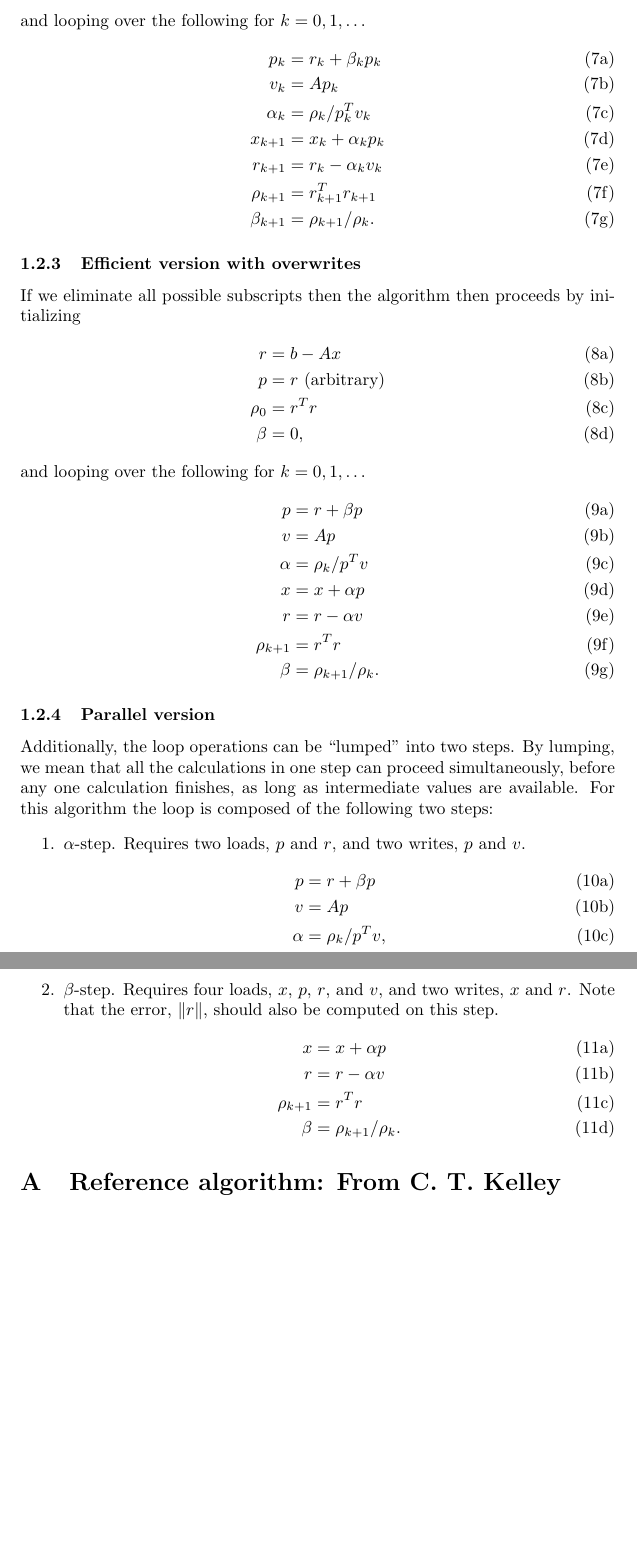
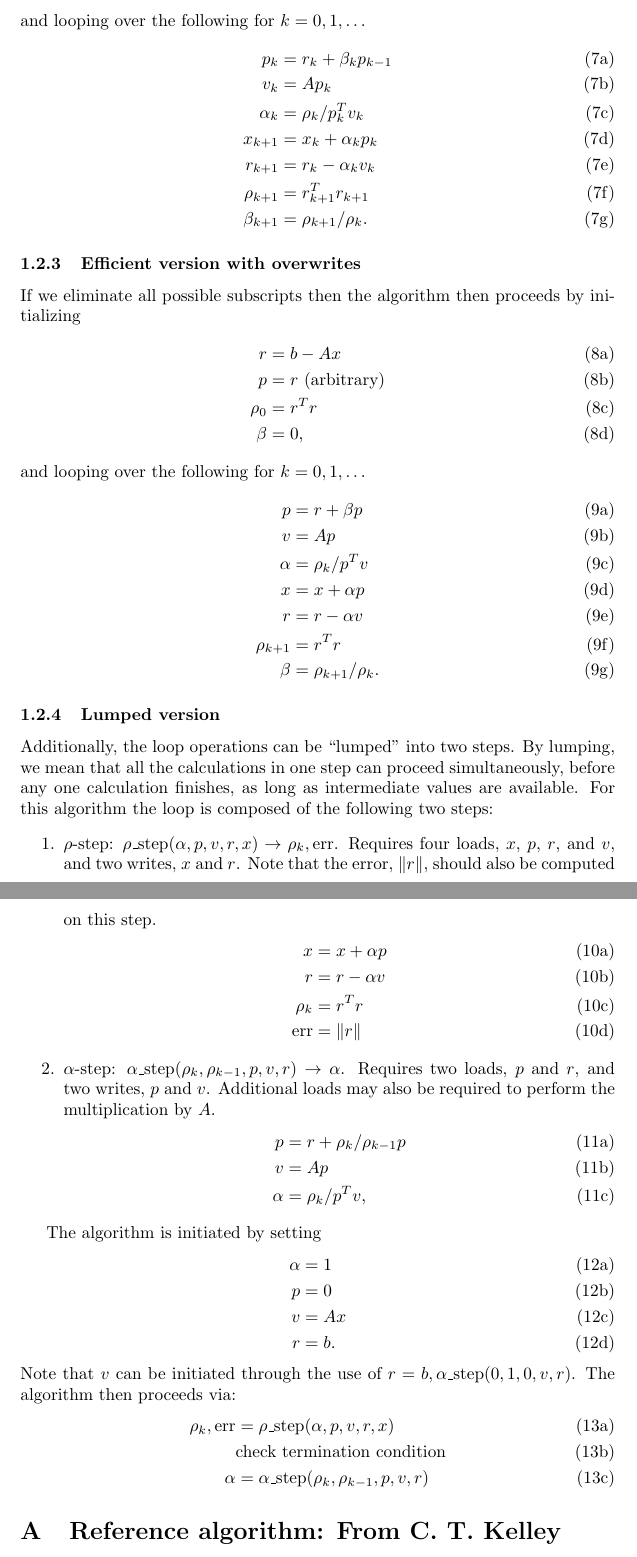
Before and after one commit to JesseLu/misc, a LaTeX document (scribblings/bicg.tex): two parts of pages 3 and 4 of 5, joined at a grey line, cut so that both start at the same text, the shorter picture padded with empty space. Compiled offline with pdfLaTeX.

Commit message:
Updated bicg theory.

```diff
--- a/scribblings/bicg.tex
+++ b/scribblings/bicg.tex
@@ -68,7 +68,7 @@ The algorithm then proceeds by initializing
     \end{align}\end{subequations}
 and looping over the following for $k = 0, 1, \ldots$
     \begin{subequations}\begin{align}
-    p_{k} &= r_{k} + \beta_k p_k \\
+    p_{k} &= r_{k} + \beta_k p_{k-1} \\
     v_k &= A p_k \\
     \alpha_k &= \rho_k / p_k^T v_k \\
     x_{k+1} &= x_k + \alpha_k p_k \\
@@ -97,30 +97,51 @@ and looping over the following for $k = 0, 1, \ldots$
     \beta &= \rho_{k+1} / \rho_k.
     \end{align}\end{subequations}
 
-\subsubsection{Parallel version}
+\subsubsection{Lumped version}
 Additionally, the loop operations can be ``lumped'' into two steps.
 By lumping, we mean that all the calculations in one step can proceed
     simultaneously, before any one calculation finishes,
     as long as intermediate values are available.
 For this algorithm the loop is composed of the following two steps:
 \begin{enumerate}
-\item $\alpha$-step.
-    Requires two loads, $p$ and $r$, and two writes, $p$ and $v$.
-    \begin{subequations}\begin{align}
-    p &= r + \beta p \\
-    v &= A p \\
-    \alpha &= \rho_k / p^T v,
-    \end{align}\end{subequations}
-\item $\beta$-step.
+\item $\rho$-step: $\rho\_\text{step}(\alpha, p, v, r, x)
+                    \rightarrow \rho_k, \text{err} $.
     Requires four loads, $x$, $p$, $r$, and $v$, and two writes, $x$ and $r$.
     Note that the error, $\|r\|$, should also be computed on this step.
     \begin{subequations}\begin{align}
     x &= x + \alpha p \\
     r &= r - \alpha v \\
-    \rho_{k+1} &= r^T r \\
-    \beta &= \rho_{k+1} / \rho_k.
+    \rho_k &= r^T r \\
+    \text{err} &= \|r\|
+    \end{align}\end{subequations}
+\item $\alpha$-step: $\alpha\_\text{step}(\rho_k, \rho_{k-1}, p, v, r)
+                        \rightarrow \alpha$.
+    Requires two loads, $p$ and $r$, and two writes, $p$ and $v$.
+    Additional loads may also be required to perform the multiplication by $A$.
+    \begin{subequations}\begin{align}
+    p &= r + \rho_k / \rho_{k-1} p \\
+    v &= A p \\
+    \alpha &= \rho_k / p^T v,
     \end{align}\end{subequations}
 \end{enumerate}
+
+The algorithm is initiated by setting
+    \begin{subequations}\begin{align}
+    \alpha &= 1 \\
+    p &= 0 \\
+    v &= Ax \\
+    r &= b.
+    \end{align}\end{subequations}
+Note that $v$ can be initiated through the use of
+    $r =b, \alpha\_\text{step}(0, 1, 0, v, r)$.
+The algorithm then proceeds via:
+    \begin{subequations}\begin{align}
+    \rho_k, \text{err} &= \rho\_\text{step}(\alpha, p, v, r, x) \\
+    & \text{check termination condition} \\
+    \alpha &= \alpha\_\text{step}(\rho_k, \rho_{k-1}, p, v, r)
+    \end{align}\end{subequations}
+
+
 
 
 \appendix
```
Also changed, not shown: presentations/ob1_wg_paper/paper.tex (+28 -6 lines), presentations/ob1_wg_paper/paper.pdf, scribblings/bicg.pdf.
